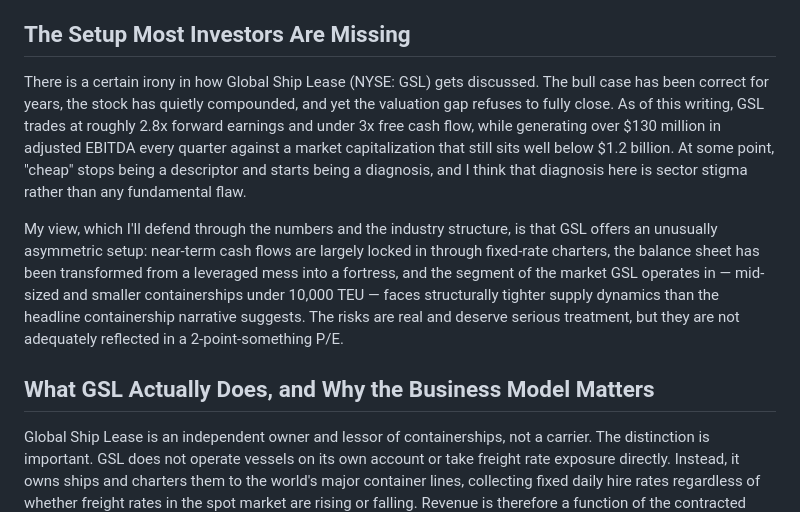
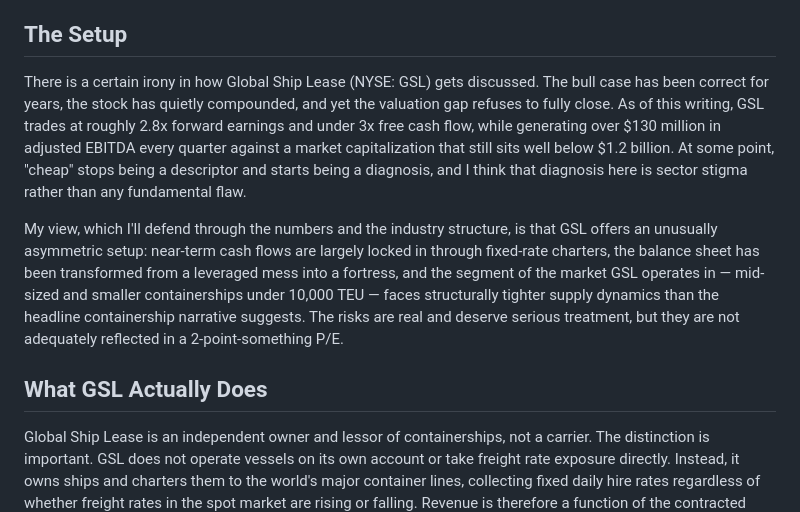
Before and after one commit to MicheleFilippig/96research, a Markdown page: articles/turning-the-tide-case-gsl.md, the part around the change. Drawn GitHub-style.

Commit message:
Shorten two section headings in GSL case article
Co-Authored-By: Claude Sonnet 4.6 <noreply@anthropic.com>

```diff
--- a/articles/turning-the-tide-case-gsl.md
+++ b/articles/turning-the-tide-case-gsl.md
@@ -14,13 +14,13 @@
 </ul>
 </div>
 
-## The Setup Most Investors Are Missing
+## The Setup
 
 There is a certain irony in how Global Ship Lease (NYSE: GSL) gets discussed. The bull case has been correct for years, the stock has quietly compounded, and yet the valuation gap refuses to fully close. As of this writing, GSL trades at roughly 2.8x forward earnings and under 3x free cash flow, while generating over $130 million in adjusted EBITDA every quarter against a market capitalization that still sits well below $1.2 billion. At some point, "cheap" stops being a descriptor and starts being a diagnosis, and I think that diagnosis here is sector stigma rather than any fundamental flaw.
 
 My view, which I'll defend through the numbers and the industry structure, is that GSL offers an unusually asymmetric setup: near-term cash flows are largely locked in through fixed-rate charters, the balance sheet has been transformed from a leveraged mess into a fortress, and the segment of the market GSL operates in — mid-sized and smaller containerships under 10,000 TEU — faces structurally tighter supply dynamics than the headline containership narrative suggests. The risks are real and deserve serious treatment, but they are not adequately reflected in a 2-point-something P/E.
 
-## What GSL Actually Does, and Why the Business Model Matters
+## What GSL Actually Does
 
 Global Ship Lease is an independent owner and lessor of containerships, not a carrier. The distinction is important. GSL does not operate vessels on its own account or take freight rate exposure directly. Instead, it owns ships and charters them to the world's major container lines, collecting fixed daily hire rates regardless of whether freight rates in the spot market are rising or falling. Revenue is therefore a function of the contracted rate, fleet utilization, and charter duration rather than of spot freight conditions. This makes GSL far more predictable than the liner companies it serves.
 
```
